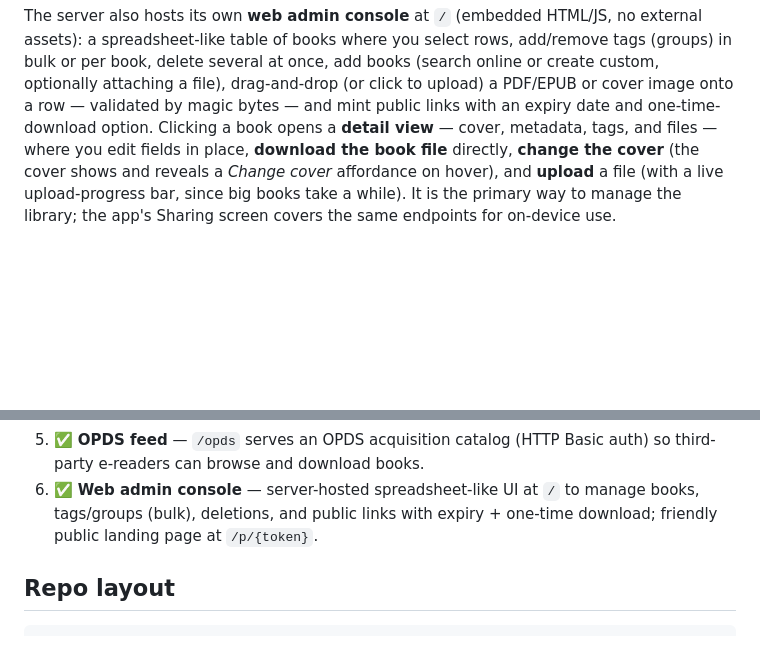
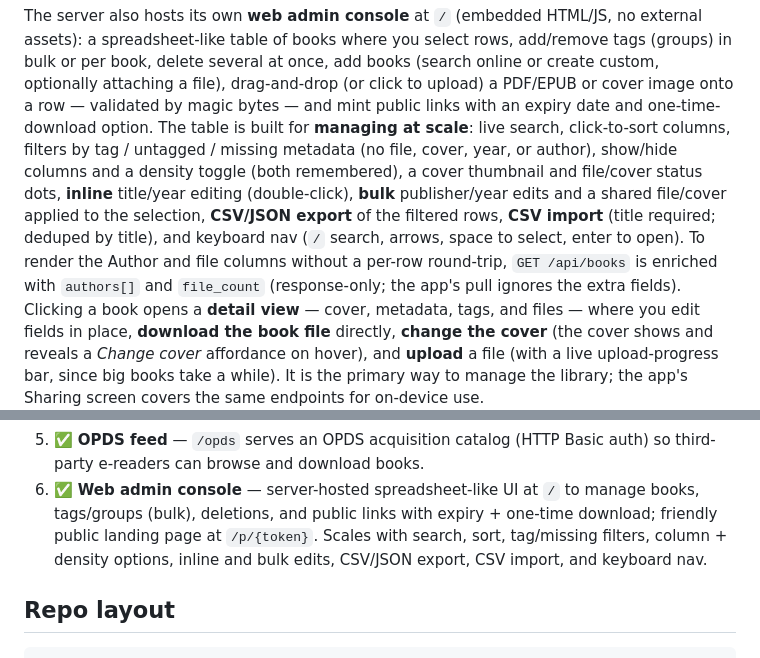
Before and after one commit to AndreiVladescu/Vellum, a Markdown page: DESIGN.md, 2 parts joined by grey strips. Rendered like a GitHub page; blank space fills up the shorter version.

Commit message:
Docs: console management features in DESIGN.md
- Search, sort, filters, columns, density
- Inline/bulk edits, CSV import/export, keyboard nav
- Note /api/books authors[] + file_count enrichment

```diff
--- a/DESIGN.md
+++ b/DESIGN.md
@@ -103,6 +103,16 @@ add/remove tags (groups) in bulk or per book, delete several at once, add books
 (search online or create custom, optionally attaching a file), drag-and-drop
 (or click to upload) a PDF/EPUB or cover image onto a row — validated by magic
 bytes — and mint public links with an expiry date and one-time-download option.
+The table is built for **managing at scale**: live search, click-to-sort
+columns, filters by tag / untagged / missing metadata (no file, cover, year, or
+author), show/hide columns and a density toggle (both remembered), a cover
+thumbnail and file/cover status dots, **inline** title/year editing
+(double-click), **bulk** publisher/year edits and a shared file/cover applied to
+the selection, **CSV/JSON export** of the filtered rows, **CSV import** (title
+required; deduped by title), and keyboard nav (`/` search, arrows, space to
+select, enter to open). To render the Author and file columns without a per-row
+round-trip, `GET /api/books` is enriched with `authors[]` and `file_count`
+(response-only; the app's pull ignores the extra fields).
 Clicking a book opens a **detail view** — cover, metadata, tags, and files —
 where you edit fields in place, **download the book file** directly, **change
 the cover** (the cover shows and reveals a *Change cover* affordance on hover),
@@ -222,7 +232,9 @@ resolution and live updates.
    auth) so third-party e-readers can browse and download books.
 6. ✅ **Web admin console** — server-hosted spreadsheet-like UI at `/` to manage
    books, tags/groups (bulk), deletions, and public links with expiry +
-   one-time download; friendly public landing page at `/p/{token}`.
+   one-time download; friendly public landing page at `/p/{token}`. Scales with
+   search, sort, tag/missing filters, column + density options, inline and bulk
+   edits, CSV/JSON export, CSV import, and keyboard nav.
 
 ## Repo layout
 
```
